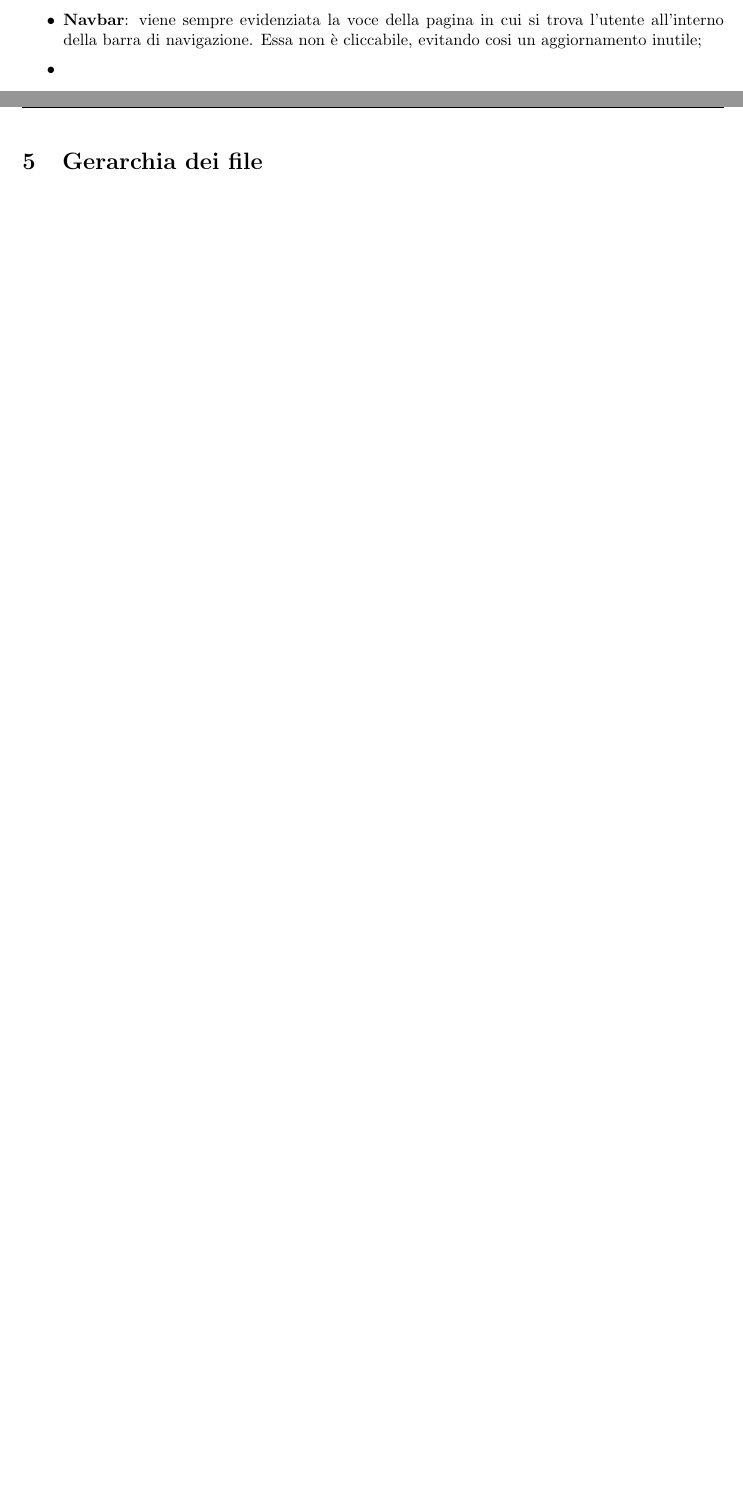
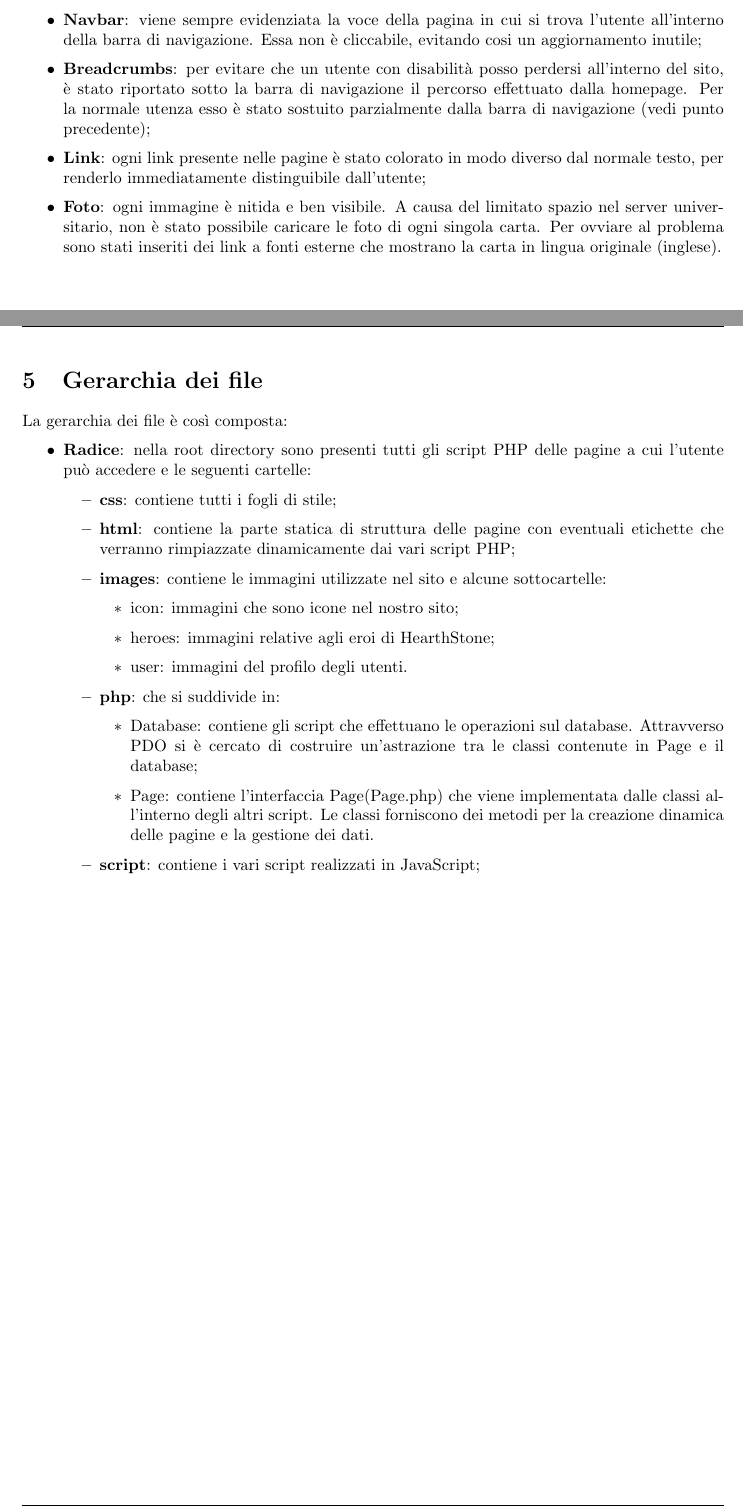
Before and after one commit to Mou95/RelazioneTW, a LaTeX document (Relazione.tex, which reads Gerarchia.tex, Usabilita.tex): two parts of pages 6 and 7 of 11, joined at a grey line, cut so that both start at the same text, the shorter picture padded with empty space. Compiled offline with pdfLaTeX.

Commit message:
Finito gerarchia

```diff
--- a/Gerarchia.tex
+++ b/Gerarchia.tex
@@ -1,5 +1,24 @@
 \section{Gerarchia dei file}
-
+La gerarchia dei file è così composta:
+\begin{itemize}
+	\item \textbf{Radice}: nella root directory sono presenti tutti gli script PHP delle pagine a cui l'utente può accedere e le seguenti cartelle:
+	\begin{itemize}
+		\item \textbf{css}: contiene tutti i fogli di stile;
+		\item \textbf{html}: contiene la parte statica di struttura delle pagine con eventuali etichette che verranno rimpiazzate dinamicamente dai vari script PHP;
+		\item \textbf{images}: contiene le immagini utilizzate nel sito e alcune sottocartelle:
+		\begin{itemize}
+			\item{icon}: immagini che sono icone nel nostro sito;
+			\item{heroes}: immagini relative agli eroi di HearthStone;
+			\item{user}: immagini del profilo degli utenti.
+		\end{itemize}
+		\item \textbf{php}: che si suddivide in:
+		\begin{itemize}
+			\item {Database}: contiene gli script che effettuano le operazioni sul database. Attravverso PDO si è cercato di costruire un'astrazione tra le classi contenute in Page e il database;
+			\item {Page}: contiene l'interfaccia Page(Page.php) che viene implementata dalle classi all'interno degli altri script. Le classi forniscono dei metodi per la creazione dinamica delle pagine e la gestione dei dati.
+		\end{itemize}
+		\item \textbf{script}: contiene i vari script realizzati in JavaScript;
+	\end{itemize}
+\end{itemize}
 
 
 \newpage
--- a/Usabilita.tex
+++ b/Usabilita.tex
@@ -2,9 +2,9 @@
 Particolare attenzione è stata posta all'usabilità del sito per garantire una miglior esperienza agli utenti. A tale scopo sono stati utilizzati:
 \begin{itemize}
 	\item \textbf{Navbar}: viene sempre evidenziata la voce della pagina in cui si trova l'utente all'interno della barra di navigazione. Essa non è cliccabile, evitando cosi un aggiornamento inutile;
-	\item \textbf{}
-	\item \textbf{}
-	\item \textbf{}
+	\item \textbf{Breadcrumbs}: per evitare che un utente con disabilità posso perdersi all'interno del sito, è stato riportato sotto la barra di navigazione il percorso effettuato dalla homepage. Per la normale utenza esso è stato sostuito parzialmente dalla barra di navigazione (vedi punto precedente);
+	\item \textbf{Link}: ogni link presente nelle pagine è stato colorato in modo diverso dal normale testo, per renderlo immediatamente distinguibile dall'utente;
+	\item \textbf{Foto}: ogni immagine è nitida e ben visibile. A causa del limitato spazio nel server universitario, non è stato possibile caricare le foto di ogni singola carta. Per ovviare al problema sono stati inseriti dei link a fonti esterne che mostrano la carta in lingua originale (inglese).
 \end{itemize}
 
 
```
Also changed, not shown: Relazione.pdf.
